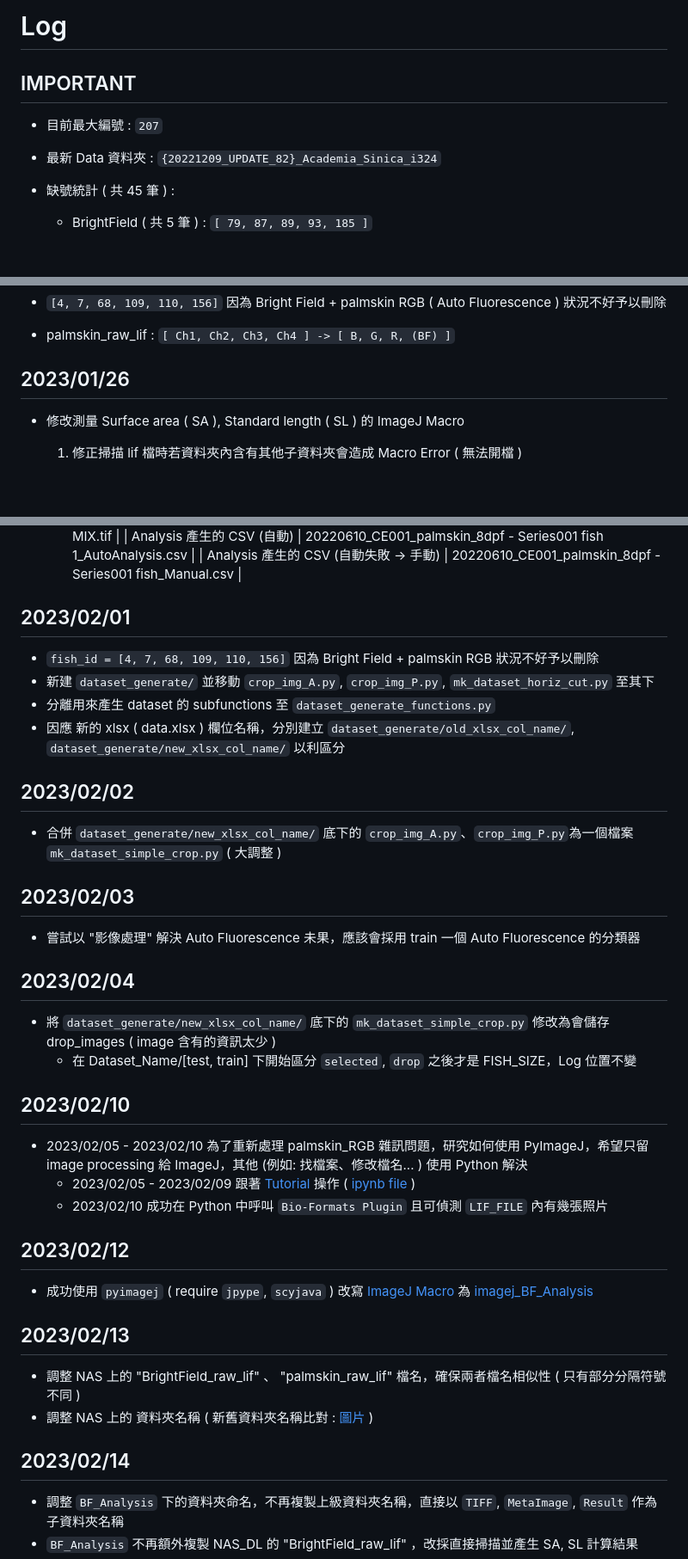
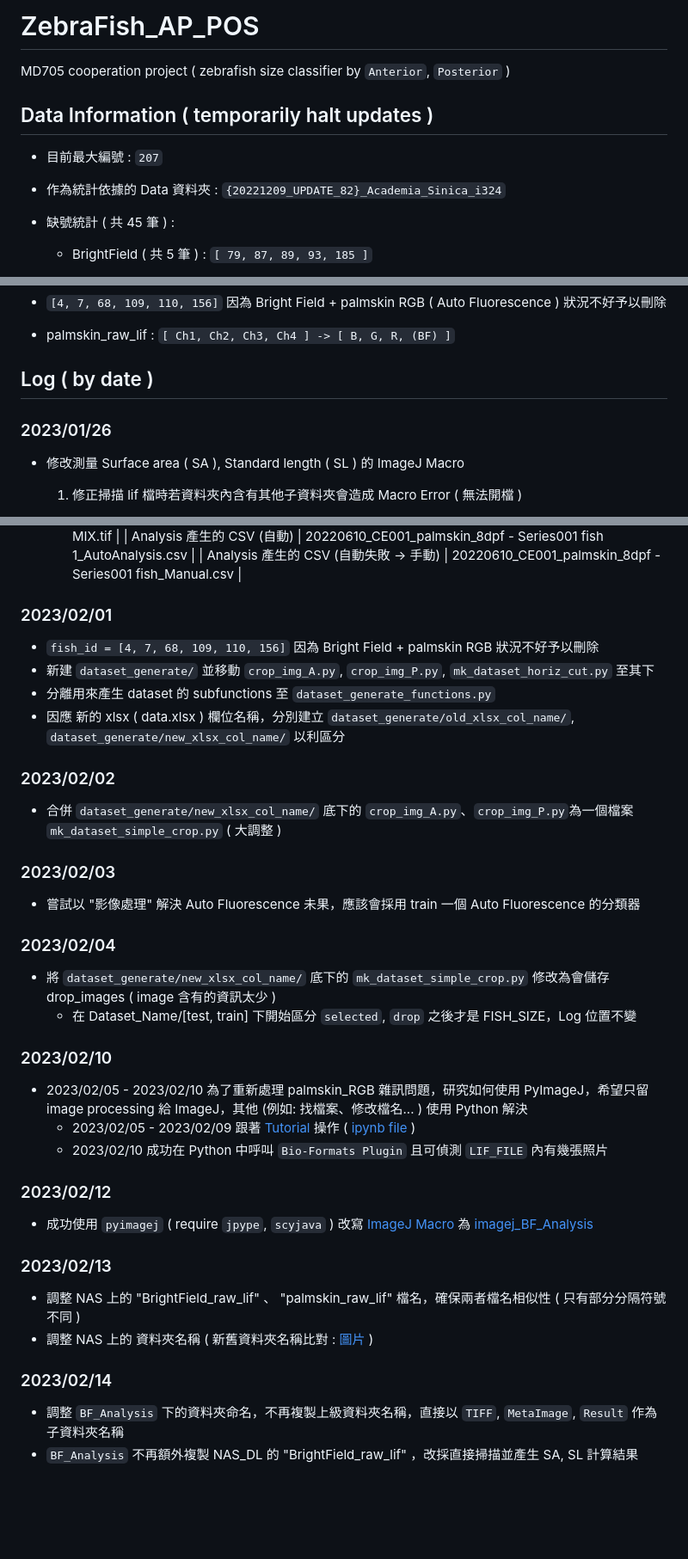
Before and after one commit to DANTA-HOJA/AI_SEC, a Markdown page: report.md, 3 parts joined by grey strips. Shown: that part at 86% size. Rendered like a GitHub page; blank space fills up the shorter version.

````diff
--- a/report.md
+++ b/report.md
@@ -1,9 +1,11 @@
-# Log
+# ZebraFish_AP_POS
 
-## IMPORTANT
+MD705 cooperation project ( zebrafish size classifier by ```Anterior```, ```Posterior``` )
+
+## Data Information ( temporarily halt updates )
 
 - 目前最大編號 : ```207```
-- 最新 Data 資料夾 : ```{20221209_UPDATE_82}_Academia_Sinica_i324```
+- 作為統計依據的 Data 資料夾 : ```{20221209_UPDATE_82}_Academia_Sinica_i324```
 
 - 缺號統計 ( 共 45 筆 ) :
   - BrightField ( 共 5 筆 ) : ```[ 79, 87, 89, 93, 185 ]```
@@ -29,7 +31,9 @@
 - ```[4, 7, 68, 109, 110, 156]``` 因為 Bright Field + palmskin RGB ( Auto Fluorescence ) 狀況不好予以刪除
 - palmskin_raw_lif : ```[ Ch1, Ch2, Ch3, Ch4 ] -> [ B, G, R, (BF) ]```
 
-## 2023/01/26
+## Log ( by date )
+
+### 2023/01/26
 
 - 修改測量 Surface area ( SA ), Standard length ( SL ) 的 ImageJ Macro
 
@@ -62,42 +66,42 @@
         | Analysis 產生的 CSV (自動)                          | 20220610_CE001_palmskin_8dpf - Series001 fish 1_AutoAnalysis.csv |
         | Analysis 產生的 CSV (自動失敗 -> 手動)               | 20220610_CE001_palmskin_8dpf - Series001 fish_Manual.csv |
 
-## 2023/02/01
+### 2023/02/01
 
 - ```fish_id = [4, 7, 68, 109, 110, 156]``` 因為 Bright Field + palmskin RGB 狀況不好予以刪除
 - 新建 ```dataset_generate/``` 並移動 ```crop_img_A.py```, ```crop_img_P.py```, ```mk_dataset_horiz_cut.py``` 至其下
 - 分離用來產生 dataset 的 subfunctions 至 ```dataset_generate_functions.py```
 - 因應 新的 xlsx ( data.xlsx ) 欄位名稱，分別建立 ```dataset_generate/old_xlsx_col_name/```, ```dataset_generate/new_xlsx_col_name/``` 以利區分
 
-## 2023/02/02
+### 2023/02/02
 
 - 合併 ```dataset_generate/new_xlsx_col_name/``` 底下的 ```crop_img_A.py```、```crop_img_P.py```為一個檔案 ```mk_dataset_simple_crop.py``` ( 大調整 )
 
-## 2023/02/03
+### 2023/02/03
 
 - 嘗試以 "影像處理" 解決 Auto Fluorescence 未果，應該會採用 train 一個 Auto Fluorescence 的分類器
 
-## 2023/02/04
+### 2023/02/04
 
 - 將 ```dataset_generate/new_xlsx_col_name/``` 底下的 ```mk_dataset_simple_crop.py``` 修改為會儲存 drop_images ( image 含有的資訊太少 )
   - 在 Dataset_Name/[test, train] 下開始區分 ```selected```, ```drop``` 之後才是 FISH_SIZE，Log 位置不變
 
-## 2023/02/10
+### 2023/02/10
 
 - 2023/02/05 - 2023/02/10 為了重新處理 palmskin_RGB 雜訊問題，研究如何使用 PyImageJ，希望只留 image processing 給 ImageJ，其他 (例如: 找檔案、修改檔名... ) 使用 Python 解決
-  - 2023/02/05 - 2023/02/09 跟著 [Tutorial](https://pyimagej.readthedocs.io/en/latest/index.html) 操作 ( [ipynb file](/data_operate/Try_PyImageJ.ipynb) )
+  - 2023/02/05 - 2023/02/09 跟著 [Tutorial](https://pyimagej.readthedocs.io/en/latest/index.html) 操作 ( [ipynb file](/FuncTest_with_ipynb/Try_PyImageJ.ipynb) )
   - 2023/02/10 成功在 Python 中呼叫 ```Bio-Formats Plugin``` 且可偵測 ```LIF_FILE``` 內有幾張照片
 
-## 2023/02/12
+### 2023/02/12
 
 - 成功使用 ```pyimagej``` ( require ```jpype```, ```scyjava``` ) 改寫 [ImageJ Macro](/data_operate/imagej_macro/%5B20230118_mod%5D%20macro%20for%20SL%20and%20SA%20measurement%20by%20SRY.ijm) 為 [imagej_BF_Analysis](/data_operate/BrightField/imagej_BF_Analysis.ipynb)
 
-## 2023/02/13
+### 2023/02/13
 
 - 調整 NAS 上的 "BrightField_raw_lif" 、 "palmskin_raw_lif" 檔名，確保兩者檔名相似性 ( 只有部分分隔符號不同 )
-- 調整 NAS 上的 資料夾名稱 ( 新舊資料夾名稱比對 : [圖片](OldNewDirNameCompare.png) )
+- 調整 NAS 上的 資料夾名稱 ( 新舊資料夾名稱比對 : [圖片](/(doc)_pngs/OldNewDirNameCompare.png) )
 
-## 2023/02/14
+### 2023/02/14
 
 - 調整 ```BF_Analysis``` 下的資料夾命名，不再複製上級資料夾名稱，直接以 ```TIFF```, ```MetaImage```, ```Result``` 作為子資料夾名稱
 - ```BF_Analysis``` 不再額外複製 NAS_DL 的 "BrightField_raw_lif" ，改採直接掃描並產生 SA, SL 計算結果
````
